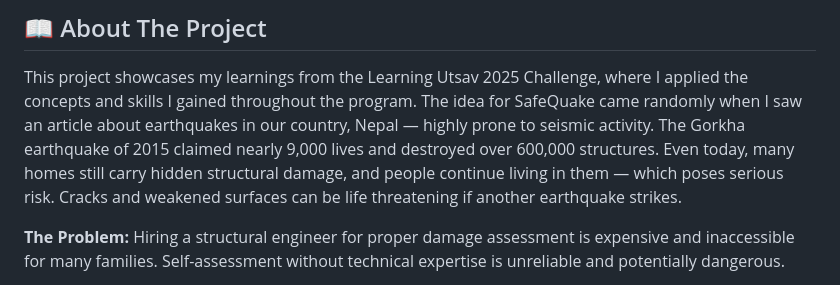
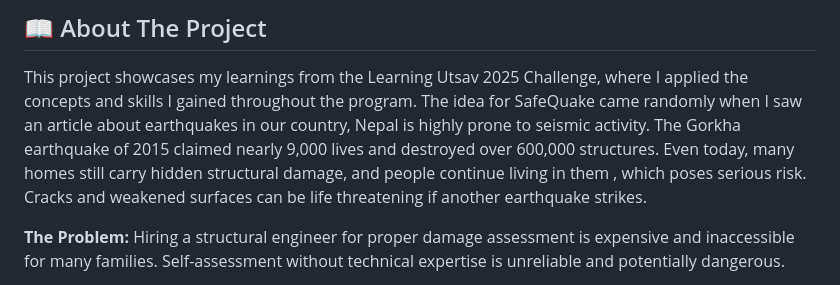
Before and after one commit to dipsankadariya/LUD-FinalProject, a Markdown page: README.md, the part around the change. Rendered like a GitHub page.

Commit message:
Improve clarity in project description
Reworded sentences for clarity and flow.

```diff
--- a/README.md
+++ b/README.md
@@ -7,8 +7,8 @@
 ## 📖 About The Project
 
 This project showcases my learnings from the Learning Utsav 2025 Challenge, where I applied the concepts and skills I gained throughout the program.
-The idea for SafeQuake came randomly when I saw an article about earthquakes in our country, Nepal — highly prone to seismic activity. The Gorkha earthquake of 2015 claimed nearly 9,000 lives and destroyed over 600,000 structures.
-Even today, many homes still carry hidden structural damage, and people continue living in them — which poses serious risk. Cracks and weakened surfaces can be life threatening if another earthquake strikes.
+The idea for SafeQuake came randomly when I saw an article about earthquakes in our country, Nepal is highly prone to seismic activity. The Gorkha earthquake of 2015 claimed nearly 9,000 lives and destroyed over 600,000 structures.
+Even today, many homes still carry hidden structural damage, and people continue living in them , which poses serious risk. Cracks and weakened surfaces can be life threatening if another earthquake strikes.
 
 **The Problem:** Hiring a structural engineer for proper damage assessment is expensive and inaccessible for many families. Self-assessment without technical expertise is unreliable and potentially dangerous.
 
```
